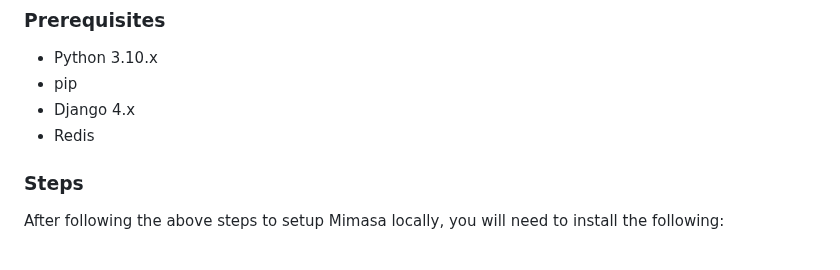
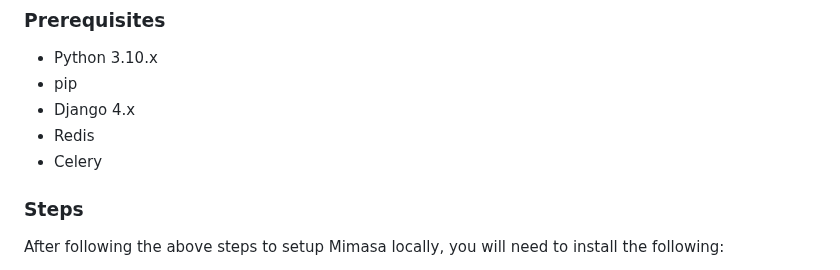
Before and after one commit to developers-cosmos/Mimasa, a Markdown page: README.md, the part around the change. GitHub-like rendering.

Commit message:
Update Prerequisites for django app

```diff
--- a/README.md
+++ b/README.md
@@ -90,6 +90,7 @@ The Django app for Mimasa is a web-based application that allows users to intera
 - pip
 - Django 4.x
 - Redis
+- Celery
 
 ### Steps
 
```
